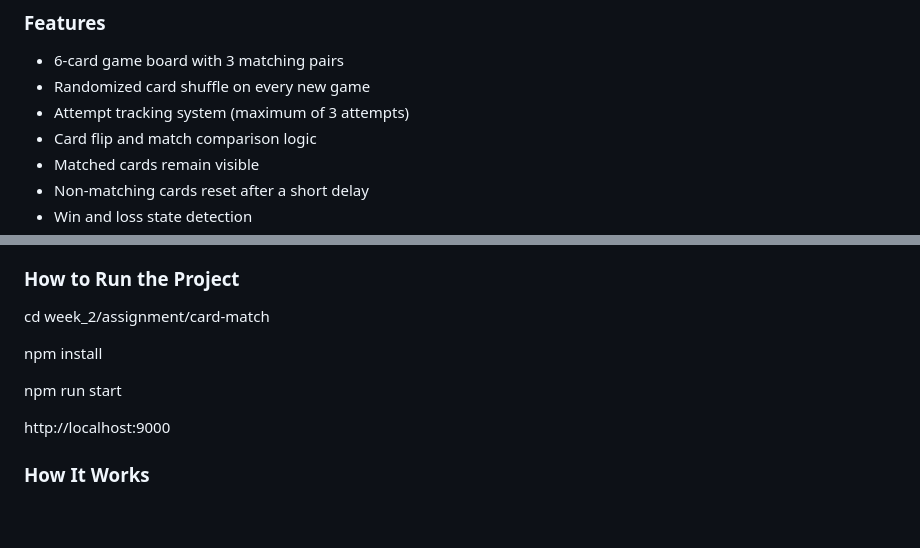
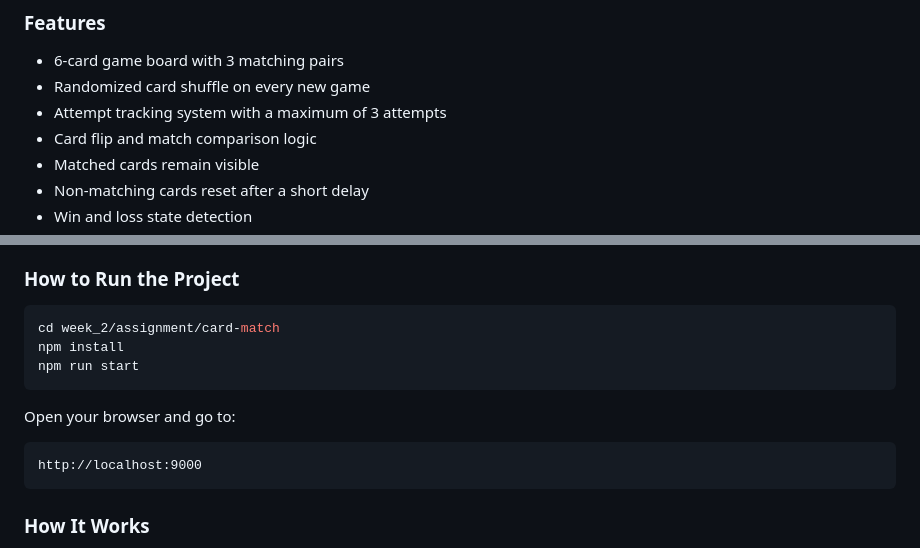
Before and after one commit to OlivaresStephanie-FS/WDV3322-ProgrammingForWebApplications, a Markdown page: README.md, 2 parts joined by grey strips. GitHub-like rendering; blank space fills up the shorter version.

````diff
--- a/README.md
+++ b/README.md
@@ -107,7 +108,7 @@ The objective is to match all three pairs of cards within a maximum of three att
 
 - 6-card game board with 3 matching pairs
 - Randomized card shuffle on every new game
-- Attempt tracking system (maximum of 3 attempts)
+- Attempt tracking system with a maximum of 3 attempts
 - Card flip and match comparison logic
 - Matched cards remain visible
 - Non-matching cards reset after a short delay
@@ -126,13 +127,17 @@ The objective is to match all three pairs of cards within a maximum of three att
 
 ### How to Run the Project
 
+```bash
 cd week_2/assignment/card-match
+npm install
+npm run start
+```
 
-npm install
+Open your browser and go to:
 
-npm run start
-
+```text
 http://localhost:9000
+```
 
 ### How It Works
 
````
Also changed, not shown: other parts of README.md (+78 -15 lines).
